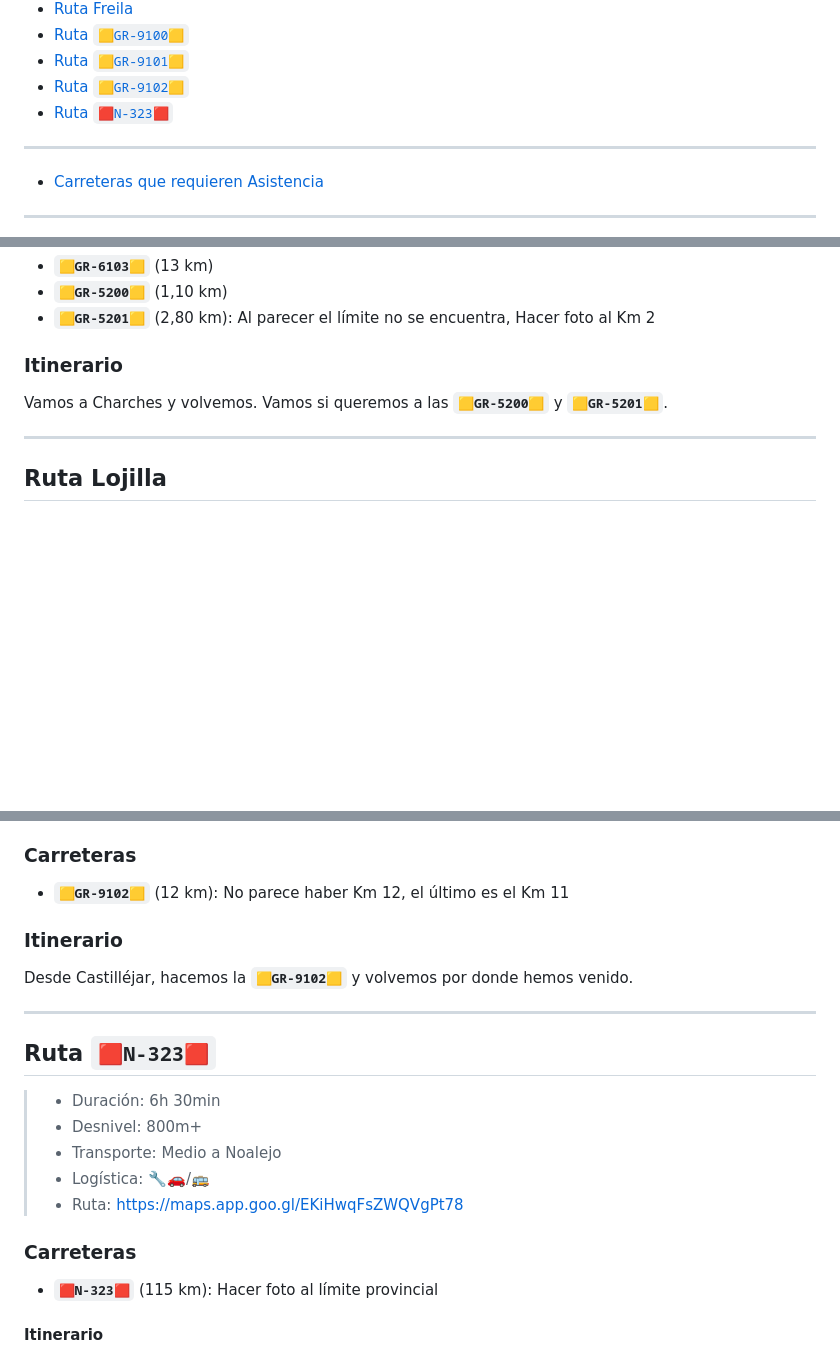
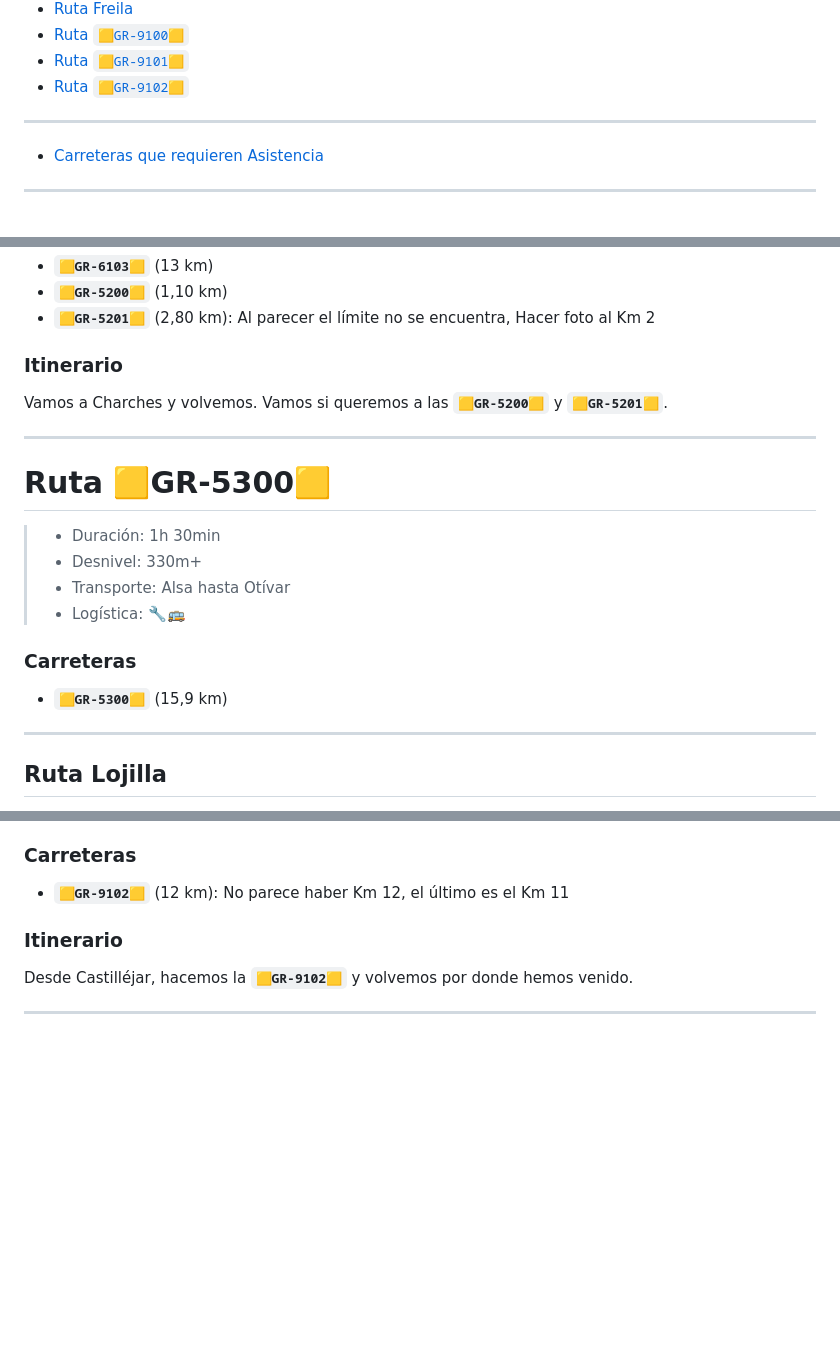
Before and after one commit to AloncraftMC/Proyectos, a Markdown page: Información/PLAN GR-X.md, 3 parts joined by grey strips. Drawn GitHub-style; blank space fills up the shorter version.

```diff
--- a/Información/PLAN GR-X.md
+++ b/Información/PLAN GR-X.md
@@ -40,7 +40,6 @@
 - [Ruta `🟨GR-9100🟨`](#ruta-gr-9100)
 - [Ruta `🟨GR-9101🟨`](#ruta-gr-9101)
 - [Ruta `🟨GR-9102🟨`](#ruta-gr-9102)
-- [Ruta `🟥N-323🟥`](#ruta-n-323)
 
 ---
 
@@ -557,6 +556,19 @@ Vamos a Charches y volvemos. Vamos si queremos a las **`🟨GR-5200🟨`** y **`
 
 ---
 
+# Ruta 🟨GR-5300🟨
+
+> - Duración: 1h 30min
+> - Desnivel: 330m+
+> - Transporte: Alsa hasta Otívar
+> - Logística: 🔧🚌
+
+### Carreteras
+
+* **`🟨GR-5300🟨`** (15,9 km)
+
+---
+
 ## Ruta Lojilla
 
 > - Duración: 1h
@@ -653,17 +665,3 @@ Desde Castilléjar, hacemos la **`🟨GR-9102🟨`** y volvemos por donde hemos
 
 ---
 
-## Ruta `🟥N-323🟥`
-
-> - Duración: 6h 30min
-> - Desnivel: 800m+
-> - Transporte: Medio a Noalejo
-> - Logística: 🔧🚗/🚌
-> - Ruta: https://maps.app.goo.gl/EKiHwqFsZWQVgPt78
-
-### Carreteras
-
-* **`🟥N-323🟥`** (115 km): Hacer foto al límite provincial
-
-#### Itinerario
-
```
Also changed, not shown: other parts of Información/PLAN GR-X.md (+0 -21 lines).
